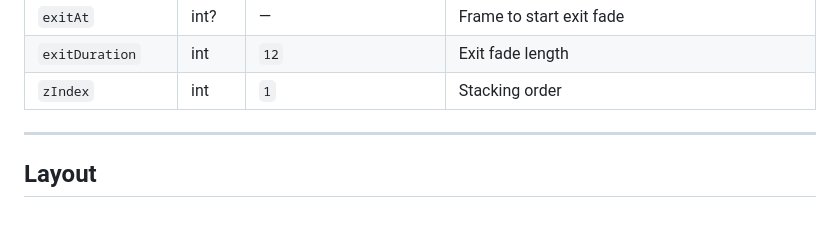
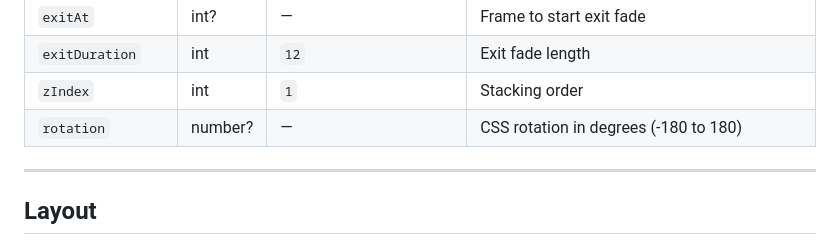
Before and after one commit to codeverbojan/remotion-cinematic, a Markdown page: docs/ENGINE.md, the part around the change. Rendered like a GitHub page; blank space fills up the shorter version.

```diff
--- a/docs/ENGINE.md
+++ b/docs/ENGINE.md
@@ -85,6 +85,7 @@ const getRect = (id: string) => {
 | `exitAt` | int? | — | Frame to start exit fade |
 | `exitDuration` | int | `12` | Exit fade length |
 | `zIndex` | int | `1` | Stacking order |
+| `rotation` | number? | — | CSS rotation in degrees (-180 to 180) |
 
 ---
 
```
Also changed, not shown: README.md (+9 -2 lines), docs/SCENES.md (+1 -1 lines).
